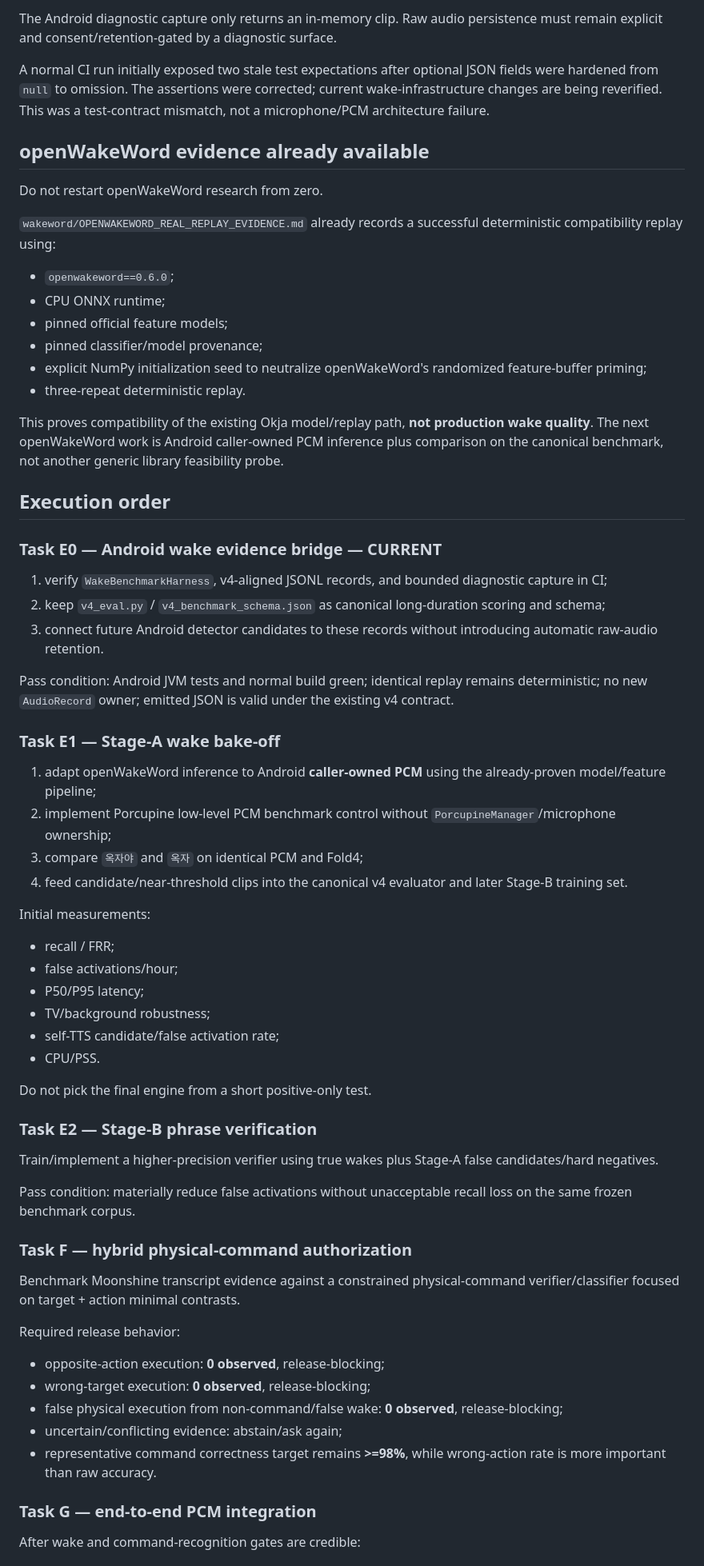
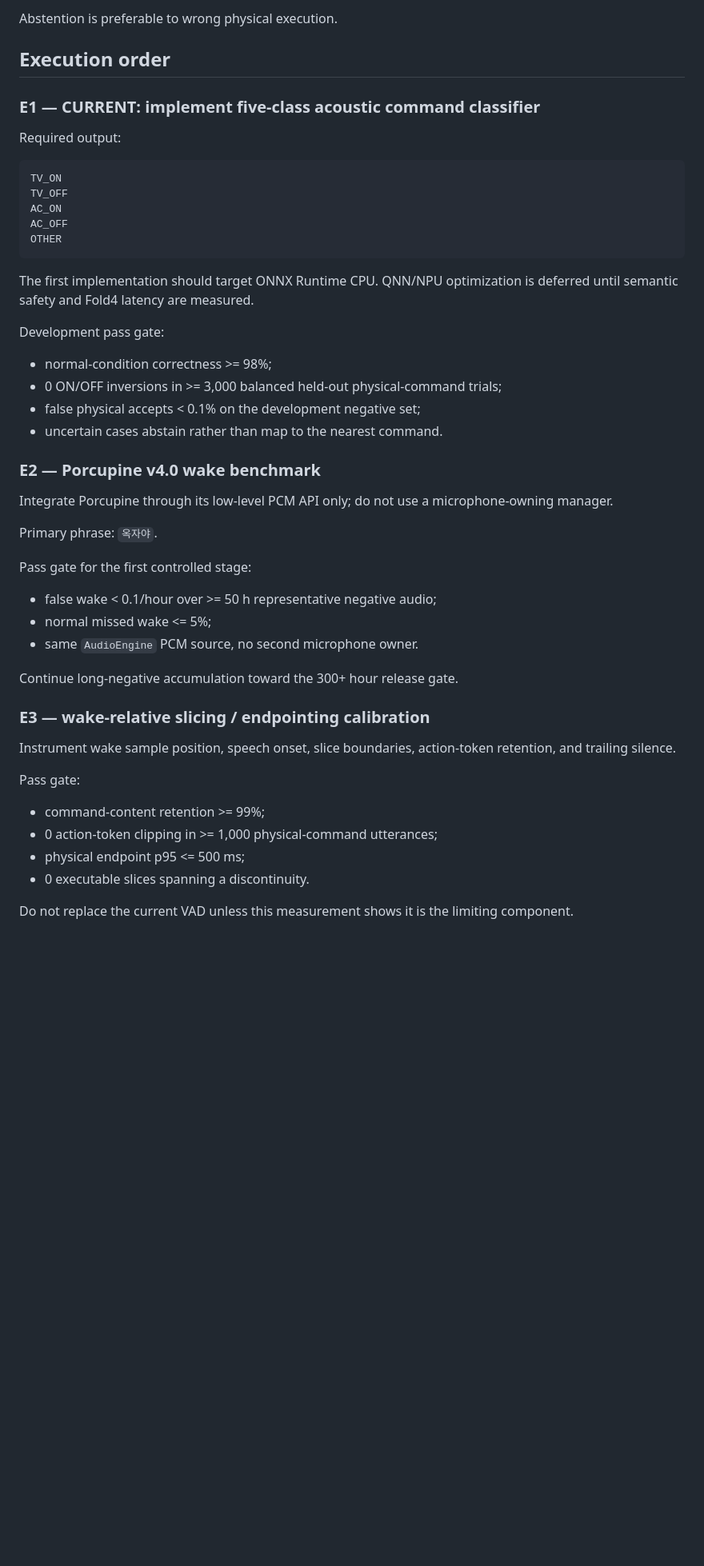
Before and after one commit to hansoullee20/ops-console-demo, a Markdown page: aihub/docs/STATUS.md, the part around one of its changes. Shown at 80% size. Rendered like a GitHub page; blank space fills up the shorter version.

````diff
--- a/aihub/docs/STATUS.md
+++ b/aihub/docs/STATUS.md
@@ -217,69 +131,52 @@ New Android-side work on the current branch:
-The Android diagnostic capture only returns an in-memory clip. Raw audio persistence must remain explicit and consent/retention-gated by a diagnostic surface.
-
-A normal CI run initially exposed two stale test expectations after optional JSON fields were hardened from `null` to omission. The assertions were corrected; current wake-infrastructure changes are being reverified. This was a test-contract mismatch, not a microphone/PCM architecture failure.
-
-## openWakeWord evidence already available
-
-Do not restart openWakeWord research from zero.
-
-`wakeword/OPENWAKEWORD_REAL_REPLAY_EVIDENCE.md` already records a successful deterministic compatibility replay using:
-
-- `openwakeword==0.6.0`;
-- CPU ONNX runtime;
-- pinned official feature models;
-- pinned classifier/model provenance;
-- explicit NumPy initialization seed to neutralize openWakeWord's randomized feature-buffer priming;
-- three-repeat deterministic replay.
-
-This proves compatibility of the existing Okja model/replay path, **not production wake quality**. The next openWakeWord work is Android caller-owned PCM inference plus comparison on the canonical benchmark, not another generic library feasibility probe.
+Abstention is preferable to wrong physical execution.
 
 ## Execution order
 
-### Task E0 — Android wake evidence bridge — CURRENT
+### E1 — CURRENT: implement five-class acoustic command classifier
 
-1. verify `WakeBenchmarkHarness`, v4-aligned JSONL records, and bounded diagnostic capture in CI;
-2. keep `v4_eval.py` / `v4_benchmark_schema.json` as canonical long-duration scoring and schema;
-3. connect future Android detector candidates to these records without introducing automatic raw-audio retention.
+Required output:
 
-Pass condition: Android JVM tests and normal build green; identical replay remains deterministic; no new `AudioRecord` owner; emitted JSON is valid under the existing v4 contract.
+```text
+TV_ON
+TV_OFF
+AC_ON
+AC_OFF
+OTHER
+```
 
-### Task E1 — Stage-A wake bake-off
+The first implementation should target ONNX Runtime CPU. QNN/NPU optimization is deferred until semantic safety and Fold4 latency are measured.
 
-1. adapt openWakeWord inference to Android **caller-owned PCM** using the already-proven model/feature pipeline;
-2. implement Porcupine low-level PCM benchmark control without `PorcupineManager`/microphone ownership;
-3. compare `옥자야` and `옥자` on identical PCM and Fold4;
-4. feed candidate/near-threshold clips into the canonical v4 evaluator and later Stage-B training set.
+Development pass gate:
 
-Initial measurements:
+- normal-condition correctness >= 98%;
+- 0 ON/OFF inversions in >= 3,000 balanced held-out physical-command trials;
+- false physical accepts < 0.1% on the development negative set;
+- uncertain cases abstain rather than map to the nearest command.
 
-- recall / FRR;
-- false activations/hour;
-- P50/P95 latency;
-- TV/background robustness;
-- self-TTS candidate/false activation rate;
-- CPU/PSS.
+### E2 — Porcupine v4.0 wake benchmark
 
-Do not pick the final engine from a short positive-only test.
+Integrate Porcupine through its low-level PCM API only; do not use a microphone-owning manager.
 
-### Task E2 — Stage-B phrase verification
+Primary phrase: `옥자야`.
 
-Train/implement a higher-precision verifier using true wakes plus Stage-A false candidates/hard negatives.
+Pass gate for the first controlled stage:
 
-Pass condition: materially reduce false activations without unacceptable recall loss on the same frozen benchmark corpus.
+- false wake < 0.1/hour over >= 50 h representative negative audio;
+- normal missed wake <= 5%;
+- same `AudioEngine` PCM source, no second microphone owner.
 
-### Task F — hybrid physical-command authorization
+Continue long-negative accumulation toward the 300+ hour release gate.
 
-Benchmark Moonshine transcript evidence against a constrained physical-command verifier/classifier focused on target + action minimal contrasts.
+### E3 — wake-relative slicing / endpointing calibration
 
-Required release behavior:
+Instrument wake sample position, speech onset, slice boundaries, action-token retention, and trailing silence.
 
-- opposite-action execution: **0 observed**, release-blocking;
-- wrong-target execution: **0 observed**, release-blocking;
-- false physical execution from non-command/false wake: **0 observed**, release-blocking;
-- uncertain/conflicting evidence: abstain/ask again;
-- representative command correctness target remains **>=98%**, while wrong-action rate is more important than raw accuracy.
+Pass gate:
 
-### Task G — end-to-end PCM integration
+- command-content retention >= 99%;
+- 0 action-token clipping in >= 1,000 physical-command utterances;
+- physical endpoint p95 <= 500 ms;
+- 0 executable slices spanning a discontinuity.
 
-After wake and command-recognition gates are credible:
+Do not replace the current VAD unless this measurement shows it is the limiting component.
 
````
Also changed, not shown: other parts of aihub/docs/STATUS.md (+109 -182 lines), 1 other file.
